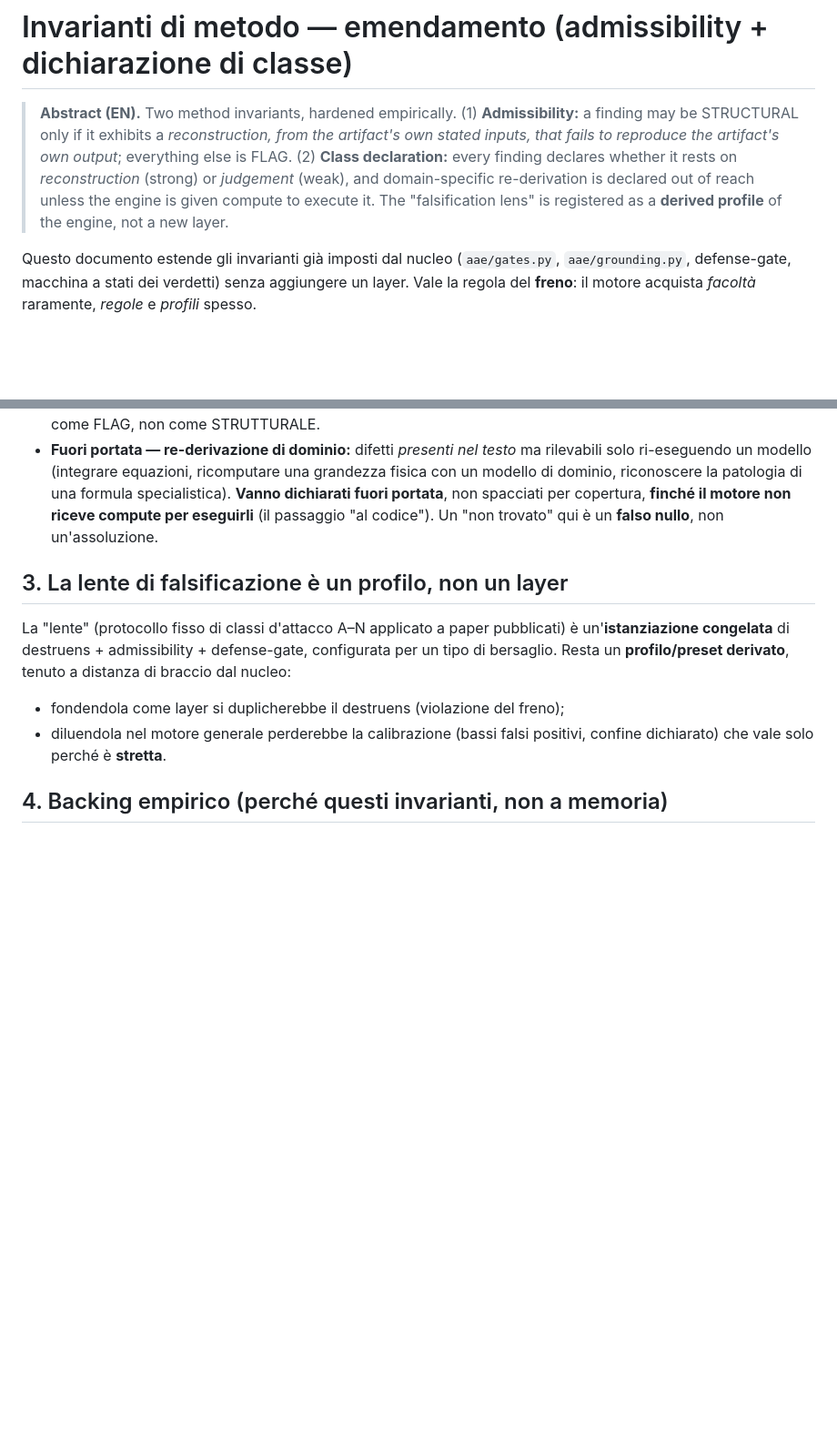
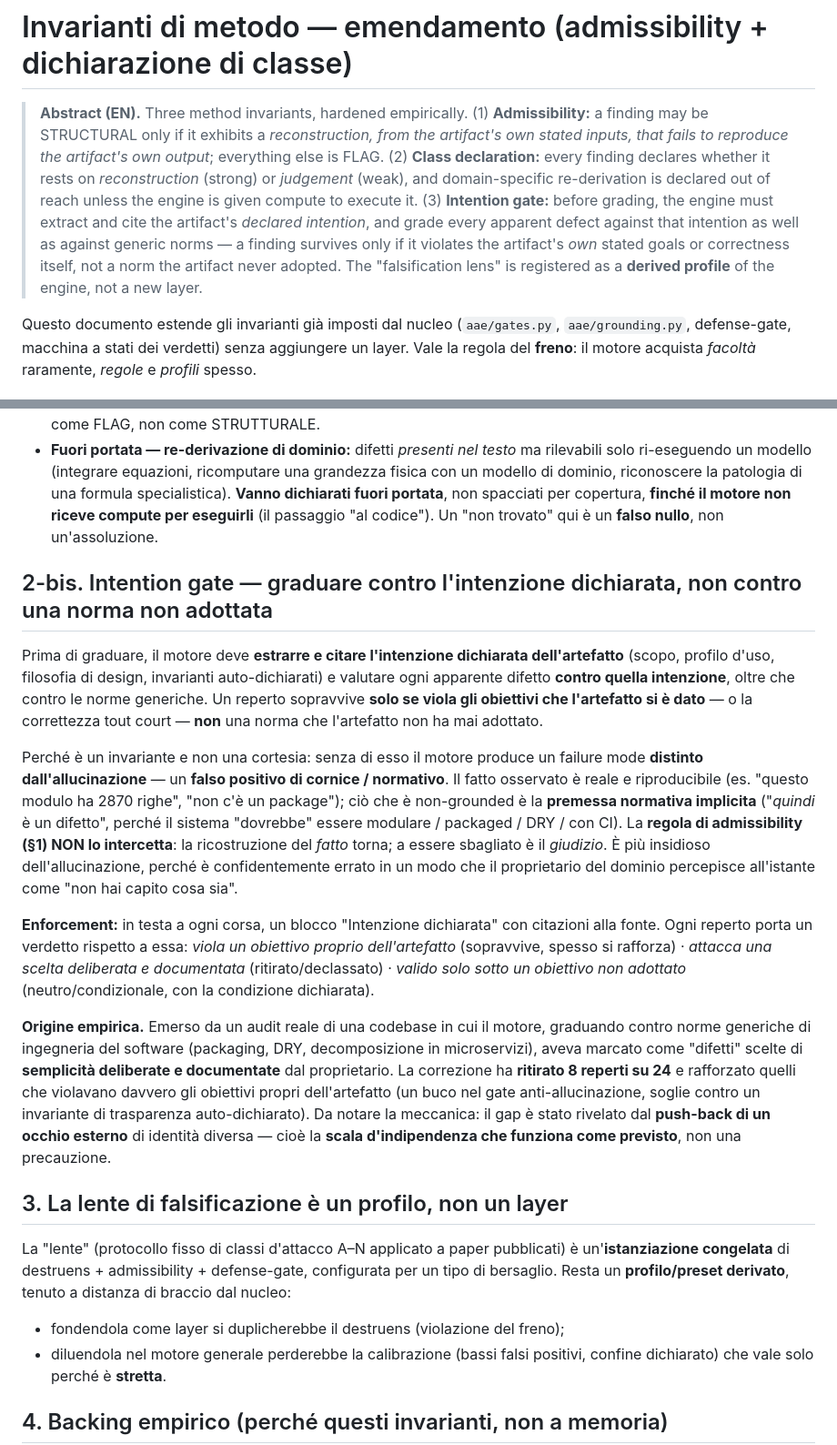
Before and after one commit to eddo-cto/adversarial-audit-engine, a Markdown page: plugins/adversarial-audit-engine/INVARIANTI_metodo.md, 2 parts joined by grey strips. Shown at 91% size. Drawn GitHub-style; blank space fills up the shorter version.

Commit message:
method: add intention gate as third invariant — grade against the artifact's declared intention, not a norm it never adopted; catches the frame/normative false positive that admissibility (fact-reconstruction) cannot; empirical origin: a real code audit where an external owner's pushback withdrew 8/24 generic-norm findings

```diff
--- a/plugins/adversarial-audit-engine/INVARIANTI_metodo.md
+++ b/plugins/adversarial-audit-engine/INVARIANTI_metodo.md
@@ -1,12 +1,15 @@
 # Invarianti di metodo — emendamento (admissibility + dichiarazione di classe)
 
-> **Abstract (EN).** Two method invariants, hardened empirically. (1) **Admissibility:**
+> **Abstract (EN).** Three method invariants, hardened empirically. (1) **Admissibility:**
 > a finding may be STRUCTURAL only if it exhibits a *reconstruction, from the artifact's own
 > stated inputs, that fails to reproduce the artifact's own output*; everything else is FLAG.
 > (2) **Class declaration:** every finding declares whether it rests on *reconstruction* (strong)
 > or *judgement* (weak), and domain-specific re-derivation is declared out of reach unless the
-> engine is given compute to execute it. The "falsification lens" is registered as a **derived
-> profile** of the engine, not a new layer.
+> engine is given compute to execute it. (3) **Intention gate:** before grading, the engine must
+> extract and cite the artifact's *declared intention*, and grade every apparent defect against
+> that intention as well as against generic norms — a finding survives only if it violates the
+> artifact's *own* stated goals or correctness itself, not a norm the artifact never adopted. The
+> "falsification lens" is registered as a **derived profile** of the engine, not a new layer.
 
 Questo documento estende gli invarianti già imposti dal nucleo (`aae/gates.py`, `aae/grounding.py`,
 defense-gate, macchina a stati dei verdetti) senza aggiungere un layer. Vale la regola del **freno**:
@@ -44,6 +47,36 @@ Ogni reperto dichiara la propria **classe**:
   non spacciati per copertura, **finché il motore non riceve compute per eseguirli** (il passaggio "al
   codice"). Un "non trovato" qui è un **falso nullo**, non un'assoluzione.
 
+## 2-bis. Intention gate — graduare contro l'intenzione dichiarata, non contro una norma non adottata
+
+Prima di graduare, il motore deve **estrarre e citare l'intenzione dichiarata dell'artefatto** (scopo,
+profilo d'uso, filosofia di design, invarianti auto-dichiarati) e valutare ogni apparente difetto
+**contro quella intenzione**, oltre che contro le norme generiche. Un reperto sopravvive **solo se
+viola gli obiettivi che l'artefatto si è dato** — o la correttezza tout court — **non** una norma che
+l'artefatto non ha mai adottato.
+
+Perché è un invariante e non una cortesia: senza di esso il motore produce un failure mode **distinto
+dall'allucinazione** — un **falso positivo di cornice / normativo**. Il fatto osservato è reale e
+riproducibile (es. "questo modulo ha 2870 righe", "non c'è un package"); ciò che è non-grounded è la
+**premessa normativa implicita** ("*quindi* è un difetto", perché il sistema "dovrebbe" essere
+modulare / packaged / DRY / con CI). La **regola di admissibility (§1) NON lo intercetta**: la
+ricostruzione del *fatto* torna; a essere sbagliato è il *giudizio*. È più insidioso dell'allucinazione,
+perché è confidentemente errato in un modo che il proprietario del dominio percepisce all'istante come
+"non hai capito cosa sia".
+
+**Enforcement:** in testa a ogni corsa, un blocco "Intenzione dichiarata" con citazioni alla fonte.
+Ogni reperto porta un verdetto rispetto a essa: *viola un obiettivo proprio dell'artefatto* (sopravvive,
+spesso si rafforza) · *attacca una scelta deliberata e documentata* (ritirato/declassato) · *valido solo
+sotto un obiettivo non adottato* (neutro/condizionale, con la condizione dichiarata).
+
+**Origine empirica.** Emerso da un audit reale di una codebase in cui il motore, graduando contro norme
+generiche di ingegneria del software (packaging, DRY, decomposizione in microservizi), aveva marcato
+come "difetti" scelte di **semplicità deliberate e documentate** dal proprietario. La correzione ha
+**ritirato 8 reperti su 24** e rafforzato quelli che violavano davvero gli obiettivi propri
+dell'artefatto (un buco nel gate anti-allucinazione, soglie contro un invariante di trasparenza
+auto-dichiarato). Da notare la meccanica: il gap è stato rivelato dal **push-back di un occhio esterno**
+di identità diversa — cioè la **scala d'indipendenza che funziona come previsto**, non una precauzione.
+
 ## 3. La lente di falsificazione è un profilo, non un layer
 
 La "lente" (protocollo fisso di classi d'attacco A–N applicato a paper pubblicati) è
```
